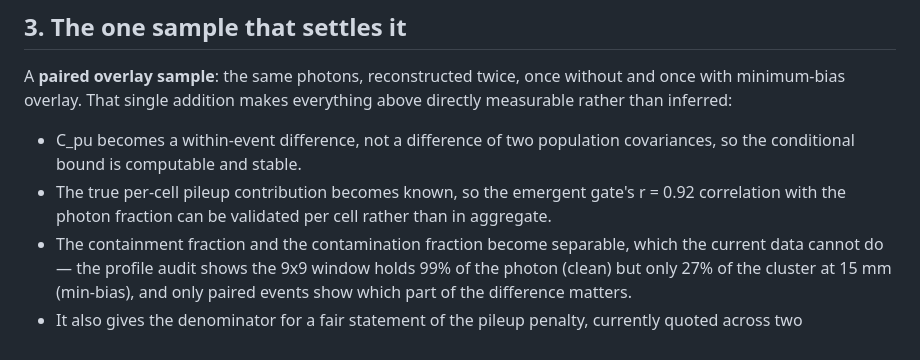
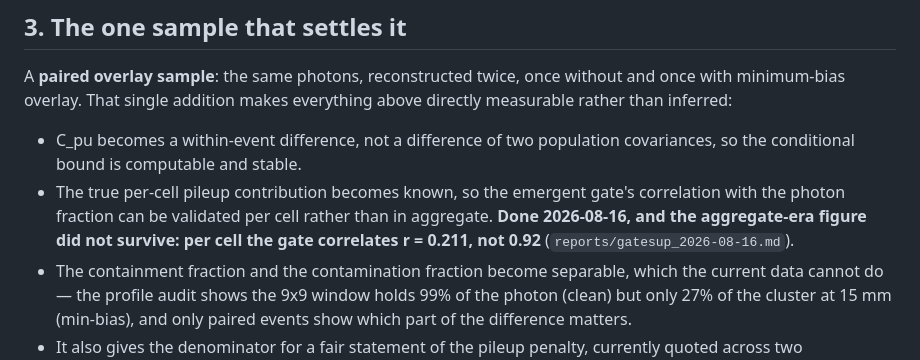
Before and after one commit to Lworakan/GSoC2026-picocal-spacetime-transformer, a Markdown page: reports/bounds_2026-08-12.md, the part around the change. GitHub-like rendering.

```diff
--- a/reports/bounds_2026-08-12.md
+++ b/reports/bounds_2026-08-12.md
@@ -39,7 +39,7 @@ Difference-of-covariances is not a usable estimator at these sample sizes, and n
 A **paired overlay sample**: the same photons, reconstructed twice, once without and once with minimum-bias overlay. That single addition makes everything above directly measurable rather than inferred:
 
 - C_pu becomes a within-event difference, not a difference of two population covariances, so the conditional bound is computable and stable.
-- The true per-cell pileup contribution becomes known, so the emergent gate's r = 0.92 correlation with the photon fraction can be validated per cell rather than in aggregate.
+- The true per-cell pileup contribution becomes known, so the emergent gate's correlation with the photon fraction can be validated per cell rather than in aggregate. **Done 2026-08-16, and the aggregate-era figure did not survive: per cell the gate correlates r = 0.211, not 0.92** (`reports/gatesup_2026-08-16.md`).
 - The containment fraction and the contamination fraction become separable, which the current data cannot do — the profile audit shows the 9x9 window holds 99% of the photon (clean) but only 27% of the cluster at 15 mm (min-bias), and only paired events show which part of the difference matters.
 - It also gives the denominator for a fair statement of the pileup penalty, currently quoted across two independently generated samples.
 
```
Also changed, not shown: reports/novelty_gap_check_2026-08-05.md (+1 -1 lines), reports/novelty_sota_positioning.md (+9 -1 lines).
